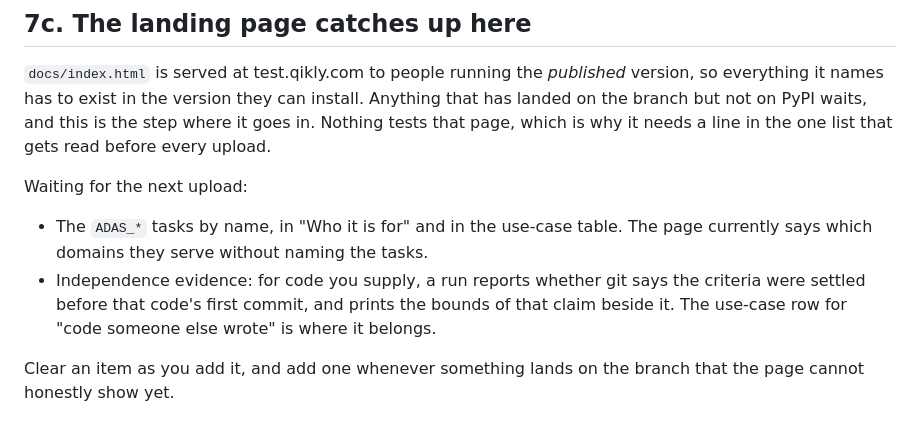
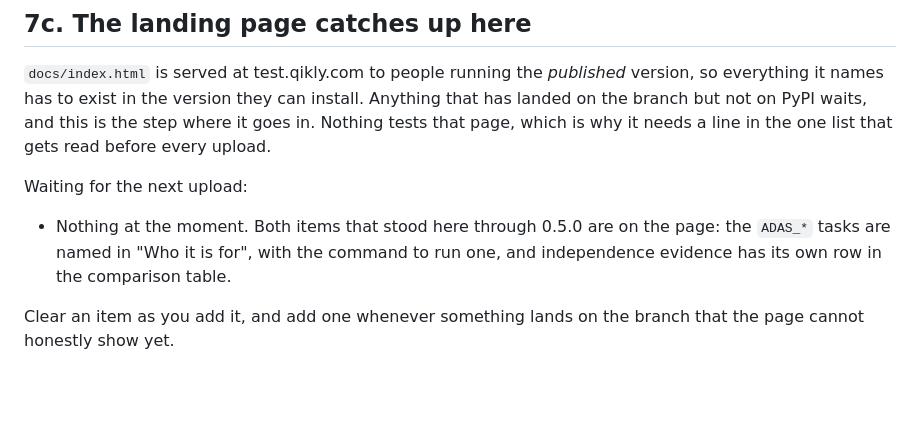
Before and after one commit to gal-a/qikly, a Markdown page: RELEASE_CHECKLIST.md, the part around the change. Drawn GitHub-style; blank space fills up the shorter version.

Commit message:
The landing page names the vehicle tasks, and 7c is empty
Checklist 7c held two items waiting for an upload. Both are installable now, so
both go on the page.

"Who it is for" said which domains the tool suits, automotive among them, and
named none of the three tasks that serve them. Someone arriving from that
sentence had nothing to run. It now names ADAS_HEADWAY, ADAS_TTC and
ADAS_SPEED_LIMIT with the command to try one, so the audience line ends in
something to type rather than in a claim about fit.

The independence evidence item was already done: the comparison table has a
row for it, reporting criteria_first, not_evidenced, no_history or unavailable
with the bounds of the claim beside it.

Verified for this release, both by running: the wheel installs into a clean
venv and `qikly --demo` from outside the repository passes CALC_TAX in 5 model
calls for about $0.004, and release_check reports 16 checks with the only
failure being that main is not yet the commit being released.

Co-Authored-By: Claude Opus 5 <noreply@anthropic.com>

```diff
--- a/RELEASE_CHECKLIST.md
+++ b/RELEASE_CHECKLIST.md
@@ -165,12 +165,9 @@ the one list that gets read before every upload.
 
 Waiting for the next upload:
 
-- The `ADAS_*` tasks by name, in "Who it is for" and in the use-case table. The
-  page currently says which domains they serve without naming the tasks.
-- Independence evidence: for code you supply, a run reports whether git says
-  the criteria were settled before that code's first commit, and prints the
-  bounds of that claim beside it. The use-case row for "code someone else
-  wrote" is where it belongs.
+- Nothing at the moment. Both items that stood here through 0.5.0 are on the
+  page: the `ADAS_*` tasks are named in "Who it is for", with the command to
+  run one, and independence evidence has its own row in the comparison table.
 
 Clear an item as you add it, and add one whenever something lands on the branch
 that the page cannot honestly show yet.
```
